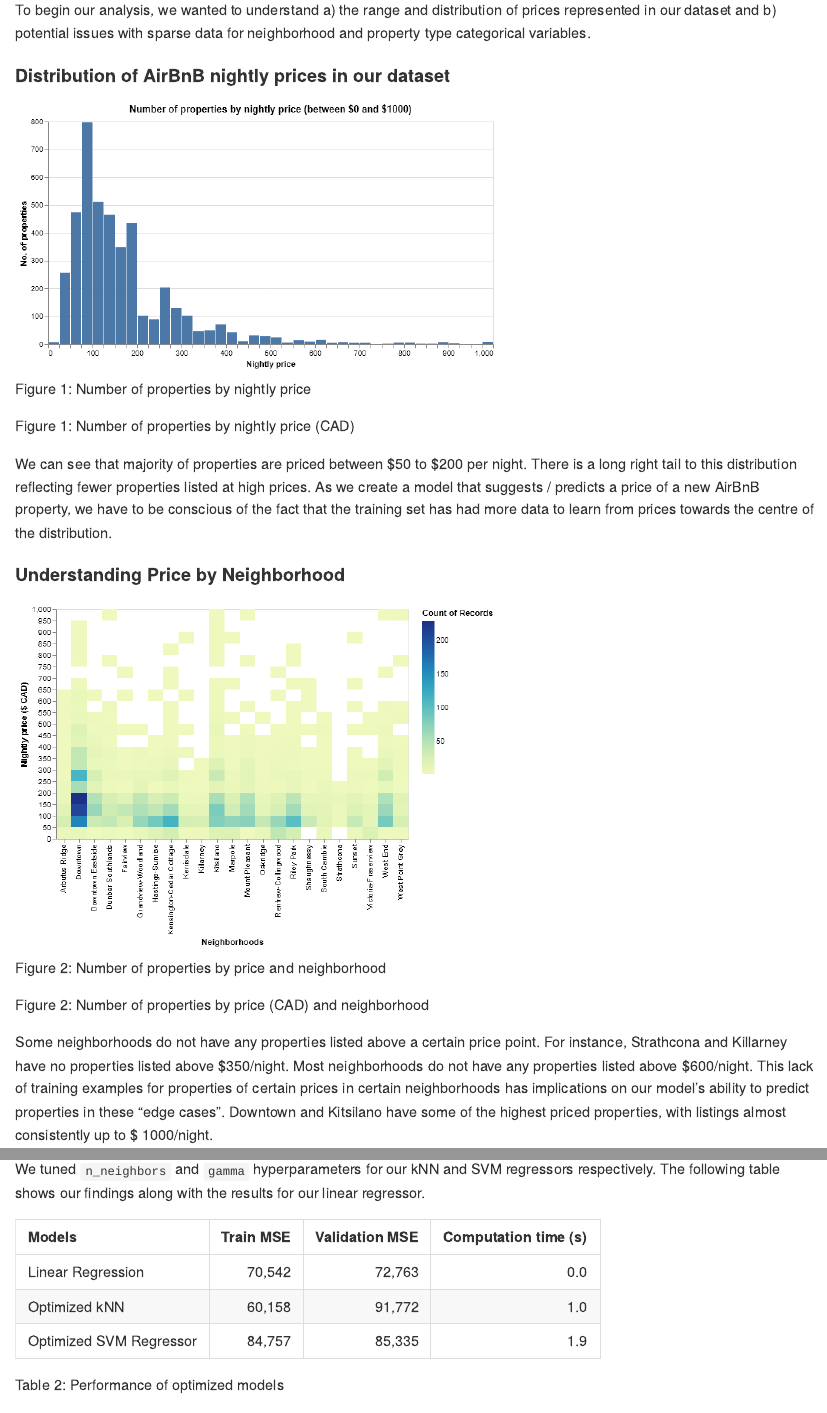
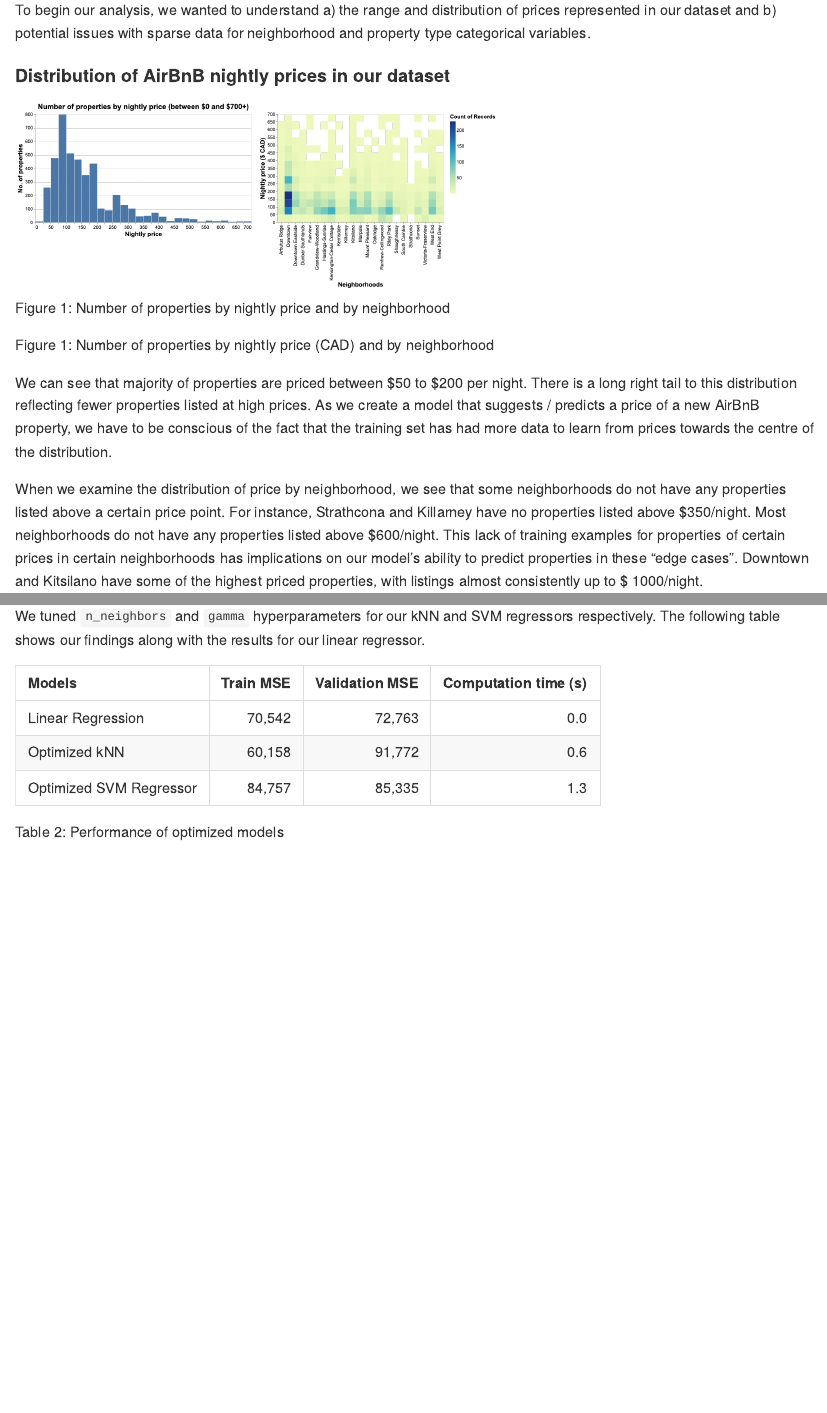
Before and after one commit to UBC-MDS/airbnb-price-prediction, an R Markdown document (docs/final_report_milestone_2.Rmd): the page in a window 1100 px wide, from 2230 px down, and a second part further down, joined at a grey line. Rendered offline with R 4.5, knitr and Pandoc, with nearby package versions.

Commit message:
Added version with Docker instructions in README #58, fix vis output issue #68, update report to reflect new images #57 #63

````diff
--- a/docs/final_report_milestone_2.Rmd
+++ b/docs/final_report_milestone_2.Rmd
@@ -53,24 +53,15 @@ The R and Python programming languages [@R; @Python] and the following R and Pyt
 To begin our analysis, we wanted to understand a) the range and distribution of prices represented in our dataset and b) potential issues with sparse data for neighborhood and property type categorical variables.
 
 #### Distribution of AirBnB nightly prices in our dataset
-```{r predictor-distributions, echo=FALSE, fig.cap="Figure 1: Number of properties by nightly price", out.width = '60%', out.height='60%'}
-knitr::include_graphics("../output/number_of_properties_by_price.png")
+```{r predictor-distributions, echo=FALSE, fig.cap="Figure 1: Number of properties by nightly price and by neighborhood", out.width = '60%', out.height='60%'}
+knitr::include_graphics("../output/neighborhoods.png")
 ```
 
-Figure 1: Number of properties by nightly price (CAD)
-
+Figure 1: Number of properties by nightly price (CAD) and by neighborhood
 
 We can see that majority of properties are priced between $50 to $200 per night. There is a long right tail to this distribution reflecting fewer properties listed at high prices. As we create a model that suggests / predicts a price of a new AirBnB property, we have to be conscious of the fact that the training set has had more data to learn from prices towards the centre of the distribution.
 
-#### Understanding Price by Neighborhood
-```{r neighborhood, echo=FALSE, fig.cap="Figure 2: Number of properties by price and neighborhood", out.width = '60%', out.height='60%'}
-knitr::include_graphics("../output/neighborhoods.png")
-```
-
-Figure 2: Number of properties by price (CAD) and neighborhood
-
-
-Some neighborhoods do not have any properties listed above a certain price point. For instance, Strathcona and Killarney have no properties listed above \$350/night. Most neighborhoods do not have any properties listed above \$600/night. This lack of training examples for properties of certain prices in certain neighborhoods has implications on our model's ability to predict properties in these "edge cases". Downtown and Kitsilano have some of the highest priced properties, with listings almost consistently up to \$ 1000/night.
+When we examine the distribution of price by neighborhood, we see that some neighborhoods do not have any properties listed above a certain price point. For instance, Strathcona and Killarney have no properties listed above \$350/night. Most neighborhoods do not have any properties listed above \$600/night. This lack of training examples for properties of certain prices in certain neighborhoods has implications on our model's ability to predict properties in these "edge cases". Downtown and Kitsilano have some of the highest priced properties, with listings almost consistently up to \$ 1000/night.
 
 #### Understanding Price by Property Type
 ```{r property type, echo=FALSE, fig.cap="Figure 3: Number of properties by price and property type", out.width = '60%', out.height='60%'}
--- a/output/baseline_results.csv
+++ b/output/baseline_results.csv
@@ -1,5 +1,5 @@
 ,Train MSE,Validation MSE,Time in seconds
-lr,70541.916,72763.083,0.0268
-kNN,62294.076,85795.84,1.1429
-svr,77553.451,78725.636,2.7501
-rfr,19020.735,140295.6,9.9718
+lr,70541.916,72763.083,0.0174
+kNN,62294.076,85795.84,0.6239
+svr,77553.451,78725.636,1.4547
+rfr,19927.54,125434.701,5.2281
--- a/output/optimized_results.csv
+++ b/output/optimized_results.csv
@@ -1,4 +1,4 @@
 ,Train MSE,Validation MSE,Time in seconds
-lr,70541.916,72763.083,0.0195
-kNN_optimized,60157.505,91771.586,1.0167
-svr_optimized,84756.878,85335.397,1.8713
+lr,70541.916,72763.083,0.0141
+kNN_optimized,60157.505,91771.586,0.5916
+svr_optimized,84756.878,85335.397,1.3198
````
Also changed, not shown: src/explore_data.py (+4 -12 lines), README.md, docs/final_report_milestone_2.md, output/neighborhoods.png, output/number_of_properties_by_price.png, output/price_by_property_type.png, output/residual_plot.png, 1 other file.
